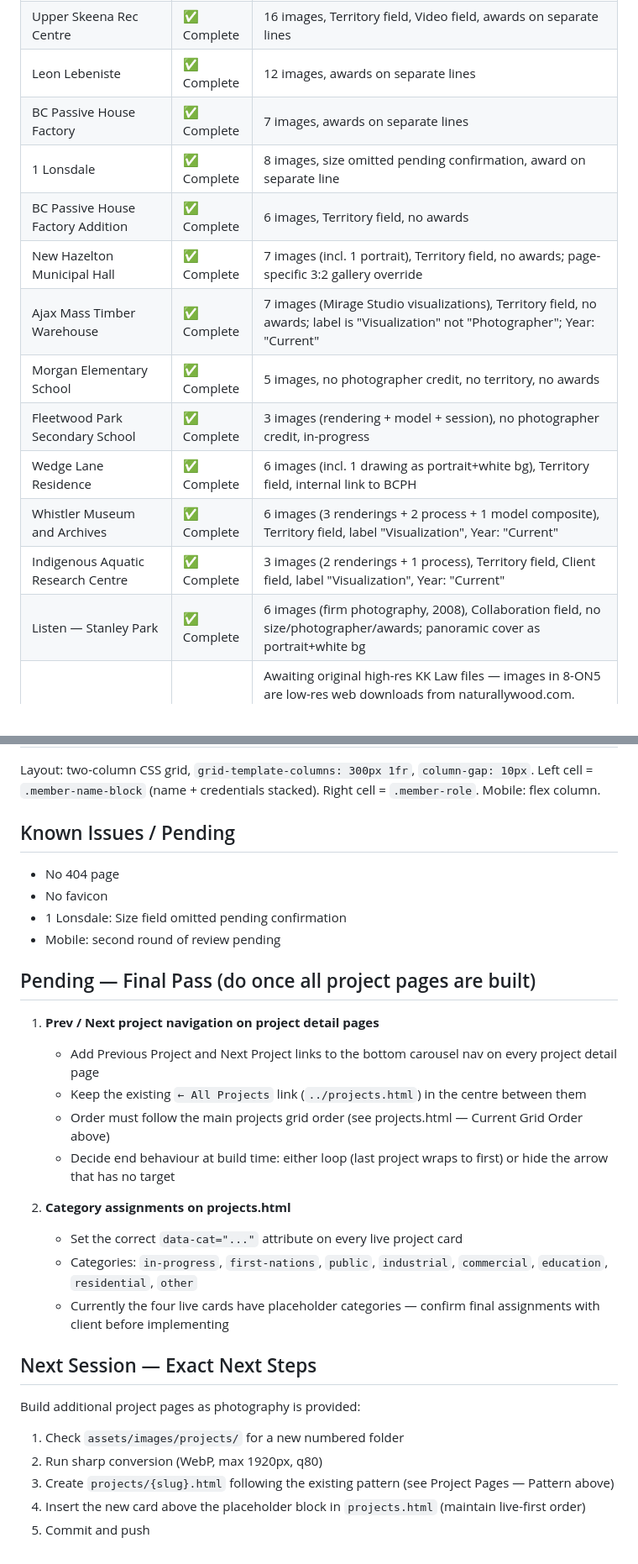
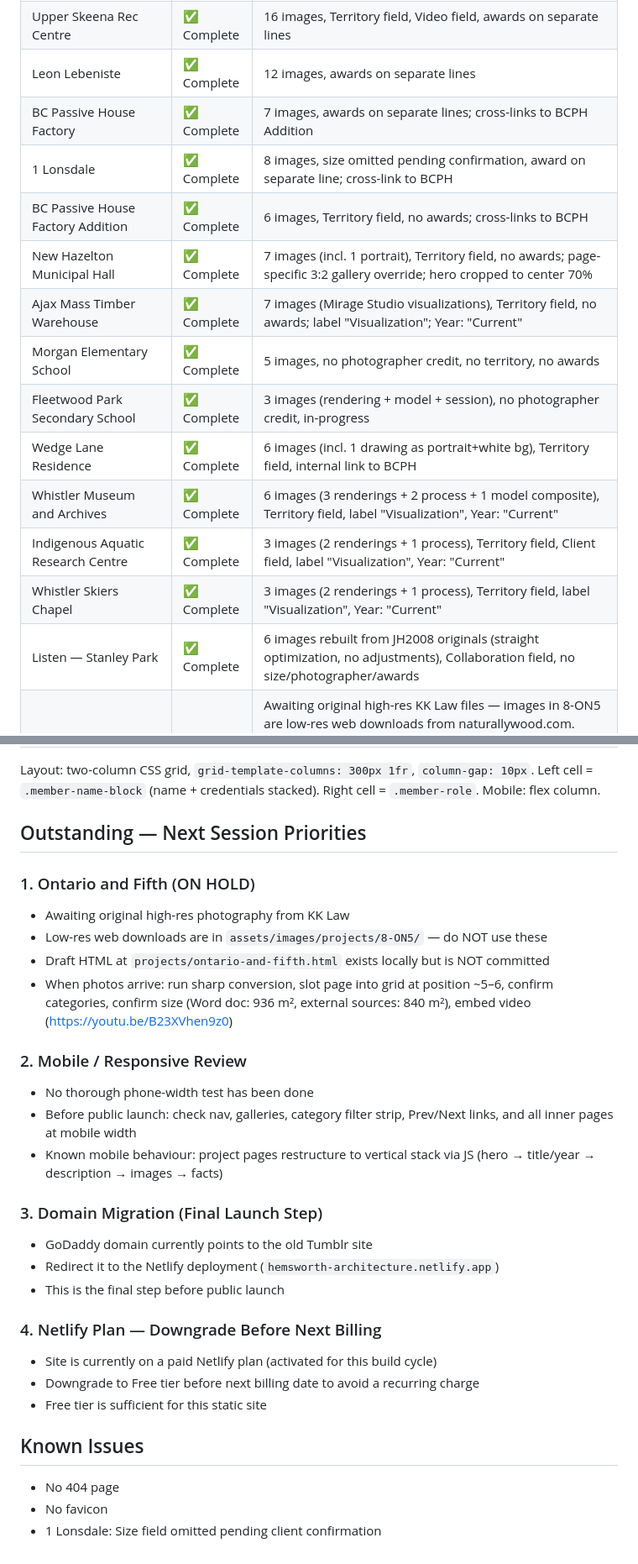
Before and after one commit to EdFish2000/hemsworth-architecture, a Markdown page: CLAUDE.md, 2 parts joined by grey strips. Shown at 84% size. GitHub-like rendering.

```diff
--- a/CLAUDE.md
+++ b/CLAUDE.md
@@ -100,17 +101,18 @@ Portfolio website for Hemsworth Architecture, a Vancouver-based architecture fir
 | Recognition (`recognition.html`) | ✅ Complete | Awards/Publications/Press; no divider lines; dates in aligned column |
 | Upper Skeena Rec Centre | ✅ Complete | 16 images, Territory field, Video field, awards on separate lines |
 | Leon Lebeniste | ✅ Complete | 12 images, awards on separate lines |
-| BC Passive House Factory | ✅ Complete | 7 images, awards on separate lines |
-| 1 Lonsdale | ✅ Complete | 8 images, size omitted pending confirmation, award on separate line |
-| BC Passive House Factory Addition | ✅ Complete | 6 images, Territory field, no awards |
-| New Hazelton Municipal Hall | ✅ Complete | 7 images (incl. 1 portrait), Territory field, no awards; page-specific 3:2 gallery override |
-| Ajax Mass Timber Warehouse | ✅ Complete | 7 images (Mirage Studio visualizations), Territory field, no awards; label is "Visualization" not "Photographer"; Year: "Current" |
+| BC Passive House Factory | ✅ Complete | 7 images, awards on separate lines; cross-links to BCPH Addition |
+| 1 Lonsdale | ✅ Complete | 8 images, size omitted pending confirmation, award on separate line; cross-link to BCPH |
+| BC Passive House Factory Addition | ✅ Complete | 6 images, Territory field, no awards; cross-links to BCPH |
+| New Hazelton Municipal Hall | ✅ Complete | 7 images (incl. 1 portrait), Territory field, no awards; page-specific 3:2 gallery override; hero cropped to center 70% |
+| Ajax Mass Timber Warehouse | ✅ Complete | 7 images (Mirage Studio visualizations), Territory field, no awards; label "Visualization"; Year: "Current" |
 | Morgan Elementary School | ✅ Complete | 5 images, no photographer credit, no territory, no awards |
 | Fleetwood Park Secondary School | ✅ Complete | 3 images (rendering + model + session), no photographer credit, in-progress |
 | Wedge Lane Residence | ✅ Complete | 6 images (incl. 1 drawing as portrait+white bg), Territory field, internal link to BCPH |
 | Whistler Museum and Archives | ✅ Complete | 6 images (3 renderings + 2 process + 1 model composite), Territory field, label "Visualization", Year: "Current" |
 | Indigenous Aquatic Research Centre | ✅ Complete | 3 images (2 renderings + 1 process), Territory field, Client field, label "Visualization", Year: "Current" |
-| Listen — Stanley Park | ✅ Complete | 6 images (firm photography, 2008), Collaboration field, no size/photographer/awards; panoramic cover as portrait+white bg |
+| Whistler Skiers Chapel | ✅ Complete | 3 images (2 renderings + 1 process), Territory field, label "Visualization", Year: "Current" |
+| Listen — Stanley Park | ✅ Complete | 6 images rebuilt from JH2008 originals (straight optimization, no adjustments), Collaboration field, no size/photographer/awards |
 | Ontario and Fifth | ⏸ ON HOLD | Awaiting original high-res KK Law files — images in 8-ON5 are low-res web downloads from naturallywood.com. Page HTML (ontario-and-fifth.html) drafted but NOT committed. Size unverified: Word doc says 936 m², external sources say 840 m². Model photo still to be added. Project video: https://youtu.be/B23XVhen9z0 (to embed when page is built). |
 
 ## Project Pages — Pattern
@@ -180,30 +197,30 @@ Each project page follows a consistent structure:
 
 Layout: two-column CSS grid, `grid-template-columns: 300px 1fr`, `column-gap: 10px`. Left cell = `.member-name-block` (name + credentials stacked). Right cell = `.member-role`. Mobile: flex column.
 
-## Known Issues / Pending
+## Outstanding — Next Session Priorities
+
+### 1. Ontario and Fifth (ON HOLD)
+- Awaiting original high-res photography from KK Law
+- Low-res web downloads are in `assets/images/projects/8-ON5/` — do NOT use these
+- Draft HTML at `projects/ontario-and-fifth.html` exists locally but is NOT committed
+- When photos arrive: run sharp conversion, slot page into grid at position ~5–6, confirm categories, confirm size (Word doc: 936 m², external sources: 840 m²), embed video (https://youtu.be/B23XVhen9z0)
+
+### 2. Mobile / Responsive Review
+- No thorough phone-width test has been done
+- Before public launch: check nav, galleries, category filter strip, Prev/Next links, and all inner pages at mobile width
+- Known mobile behaviour: project pages restructure to vertical stack via JS (hero → title/year → description → images → facts)
+
+### 3. Domain Migration (Final Launch Step)
+- GoDaddy domain currently points to the old Tumblr site
+- Redirect it to the Netlify deployment (`hemsworth-architecture.netlify.app`)
+- This is the final step before public launch
+
+### 4. Netlify Plan — Downgrade Before Next Billing
+- Site is currently on a paid Netlify plan (activated for this build cycle)
+- Downgrade to Free tier before next billing date to avoid a recurring charge
+- Free tier is sufficient for this static site
+
+## Known Issues
 - No 404 page
 - No favicon
-- 1 Lonsdale: Size field omitted pending confirmation
-- Mobile: second round of review pending
-
-## Pending — Final Pass (do once all project pages are built)
-
-1. **Prev / Next project navigation on project detail pages**
-   - Add Previous Project and Next Project links to the bottom carousel nav on every project detail page
-   - Keep the existing `← All Projects` link (`../projects.html`) in the centre between them
-   - Order must follow the main projects grid order (see projects.html — Current Grid Order above)
-   - Decide end behaviour at build time: either loop (last project wraps to first) or hide the arrow that has no target
-
-2. **Category assignments on projects.html**
-   - Set the correct `data-cat="..."` attribute on every live project card
-   - Categories: `in-progress`, `first-nations`, `public`, `industrial`, `commercial`, `education`, `residential`, `other`
-   - Currently the four live cards have placeholder categories — confirm final assignments with client before implementing
-
-## Next Session — Exact Next Steps
-Build additional project pages as photography is provided:
-
-1. Check `assets/images/projects/` for a new numbered folder
-2. Run sharp conversion (WebP, max 1920px, q80)
-3. Create `projects/{slug}.html` following the existing pattern (see Project Pages — Pattern above)
-4. Insert the new card above the placeholder block in `projects.html` (maintain live-first order)
-5. Commit and push
+- 1 Lonsdale: Size field omitted pending client confirmation
```
Also changed, not shown: other parts of CLAUDE.md (+43 -27 lines).
